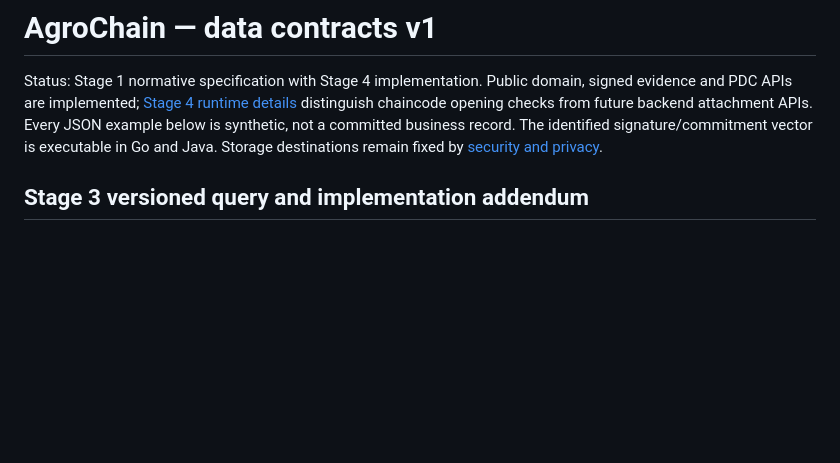
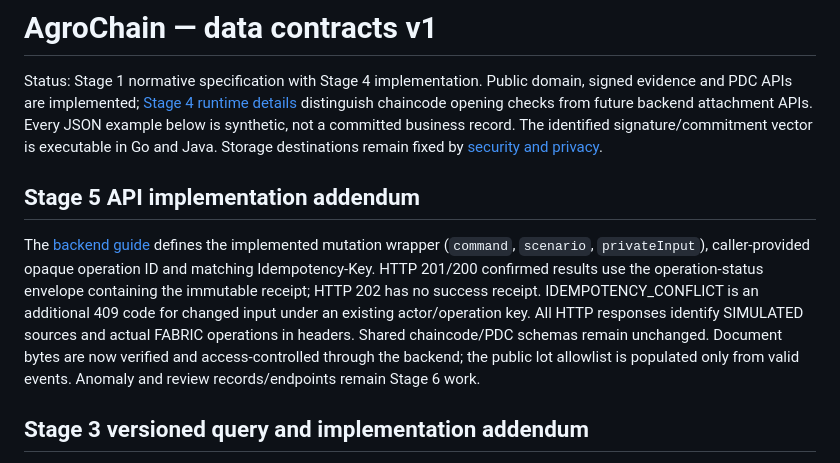
Before and after one commit to mertosteron/AgroChain, a Markdown page: docs/DATA_CONTRACTS.md, the part around the change. Drawn GitHub-style; blank space fills up the shorter version.

Commit message:
Stage 5: docs/DATA_CONTRACTS.md

```diff
--- a/docs/DATA_CONTRACTS.md
+++ b/docs/DATA_CONTRACTS.md
@@ -1,6 +1,19 @@
 # AgroChain — data contracts v1
 
 Status: Stage 1 normative specification with Stage 4 implementation. Public domain, signed evidence and PDC APIs are implemented; [Stage 4 runtime details](STAGE4_PRIVACY.md) distinguish chaincode opening checks from future backend attachment APIs. Every JSON example below is synthetic, not a committed business record. The identified signature/commitment vector is executable in Go and Java. Storage destinations remain fixed by [security and privacy](SECURITY_AND_PRIVACY.md).
+
+## Stage 5 API implementation addendum
+
+The [backend guide](../backend/README.md) defines the implemented mutation wrapper
+(`command`, `scenario`, `privateInput`), caller-provided opaque operation ID and
+matching Idempotency-Key. HTTP 201/200 confirmed results use the operation-status
+envelope containing the immutable receipt; HTTP 202 has no success receipt.
+IDEMPOTENCY_CONFLICT is an additional 409 code for changed input under an existing
+actor/operation key. All HTTP responses identify SIMULATED sources and actual
+FABRIC operations in headers. Shared chaincode/PDC schemas remain unchanged.
+Document bytes are now verified and access-controlled through the backend;
+the public lot allowlist is populated only from valid events. Anomaly and review
+records/endpoints remain Stage 6 work.
 
 ## Stage 3 versioned query and implementation addendum
 
```
